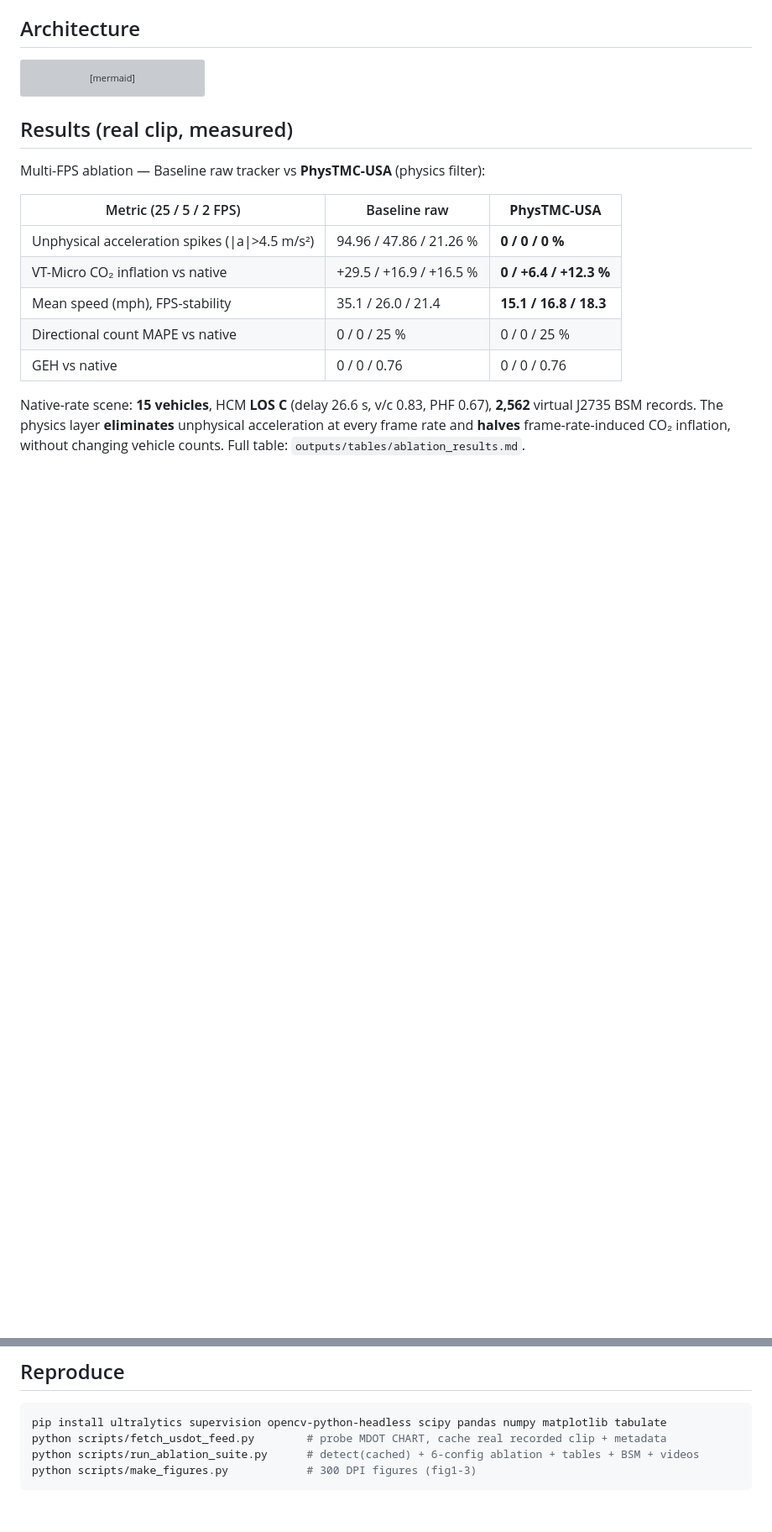
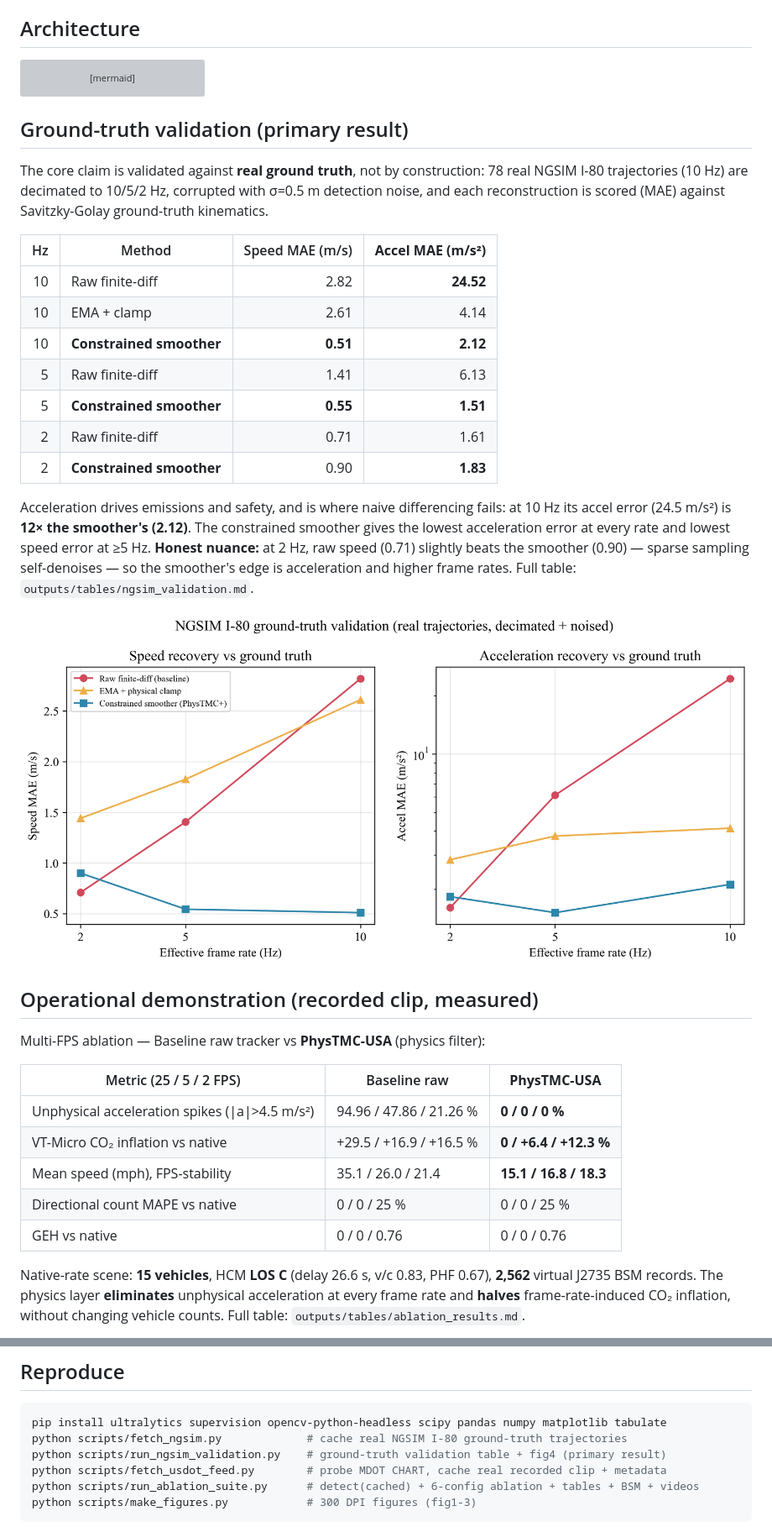
Before and after one commit to faysalchowdhoury/phystmc-usa, a Markdown page: README.md, 2 parts joined by grey strips. Shown at 84% size. Rendered like a GitHub page; pictures changed too: outputs/figures/fig4_ngsim_ground_truth_validation.png (added); blank space fills up the shorter version; grey boxes are pictures that could not be loaded.

````diff
--- a/README.md
+++ b/README.md
@@ -33,7 +33,33 @@ flowchart LR
     F1 & F2 & F3 & F4 --> G[Split-screen dashboard<br/>+ tables + figures]
 ```
 
-## Results (real clip, measured)
+## Ground-truth validation (primary result)
+
+The core claim is validated against **real ground truth**, not by construction: 78
+real NGSIM I-80 trajectories (10 Hz) are decimated to 10/5/2 Hz, corrupted with
+σ=0.5 m detection noise, and each reconstruction is scored (MAE) against
+Savitzky-Golay ground-truth kinematics.
+
+| Hz | Method | Speed MAE (m/s) | **Accel MAE (m/s²)** |
+|--:|---|--:|--:|
+| 10 | Raw finite-diff | 2.82 | **24.52** |
+| 10 | EMA + clamp | 2.61 | 4.14 |
+| 10 | **Constrained smoother** | **0.51** | **2.12** |
+| 5 | Raw finite-diff | 1.41 | 6.13 |
+| 5 | **Constrained smoother** | **0.55** | **1.51** |
+| 2 | Raw finite-diff | 0.71 | 1.61 |
+| 2 | **Constrained smoother** | 0.90 | **1.83** |
+
+Acceleration drives emissions and safety, and is where naive differencing fails: at
+10 Hz its accel error (24.5 m/s²) is **12× the smoother's (2.12)**. The constrained
+smoother gives the lowest acceleration error at every rate and lowest speed error at
+≥5 Hz. **Honest nuance:** at 2 Hz, raw speed (0.71) slightly beats the smoother
+(0.90) — sparse sampling self-denoises — so the smoother's edge is acceleration and
+higher frame rates. Full table: `outputs/tables/ngsim_validation.md`.
+
+![NGSIM ground-truth validation](outputs/figures/fig4_ngsim_ground_truth_validation.png)
+
+## Operational demonstration (recorded clip, measured)
 
 Multi-FPS ablation — Baseline raw tracker vs **PhysTMC-USA** (physics filter):
 
@@ -58,6 +84,8 @@ without changing vehicle counts. Full table: `outputs/tables/ablation_results.md
 
 ```bash
 pip install ultralytics supervision opencv-python-headless scipy pandas numpy matplotlib tabulate
+python scripts/fetch_ngsim.py             # cache real NGSIM I-80 ground-truth trajectories
+python scripts/run_ngsim_validation.py    # ground-truth validation table + fig4 (primary result)
 python scripts/fetch_usdot_feed.py        # probe MDOT CHART, cache real recorded clip + metadata
 python scripts/run_ablation_suite.py      # detect(cached) + 6-config ablation + tables + BSM + videos
 python scripts/make_figures.py            # 300 DPI figures (fig1-3)
````
Also changed, not shown: other parts of README.md (+7 -4 lines), docs/GRANT_CONCEPT_PAPER.md (+9 -2 lines), docs/IEEE_TITS_MANUSCRIPT_DRAFT.md (+81 -33 lines), outputs/tables/ngsim_validation.md (added, +15 -0 lines), 6 other files.
